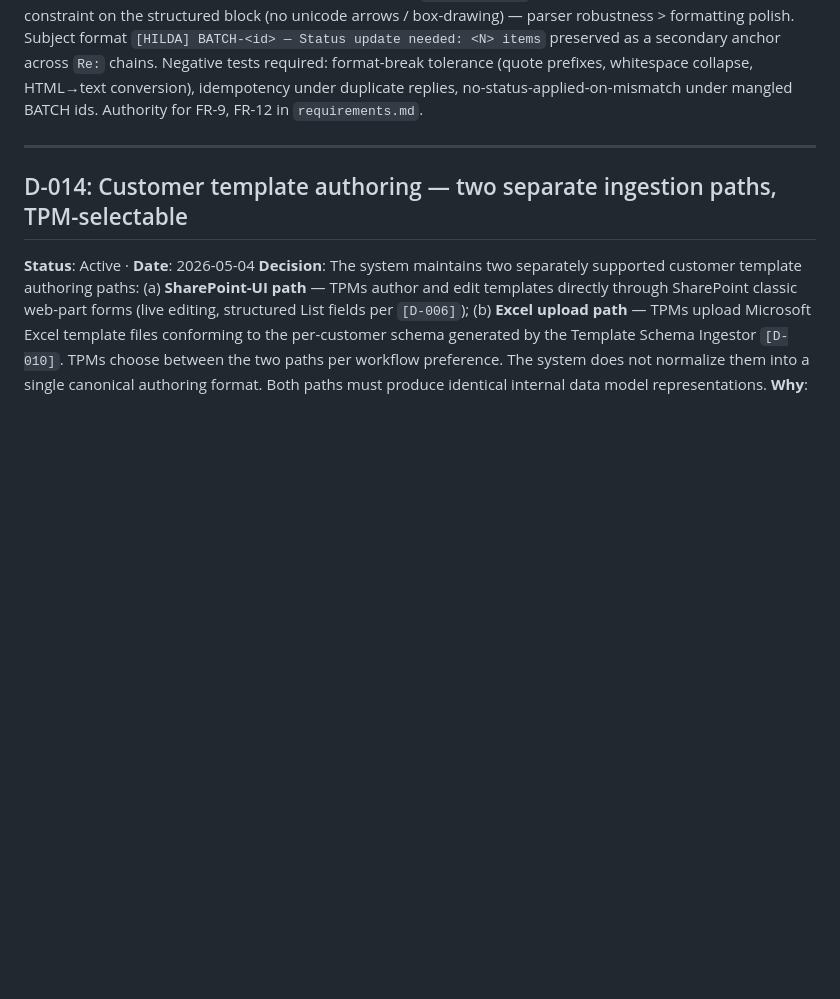
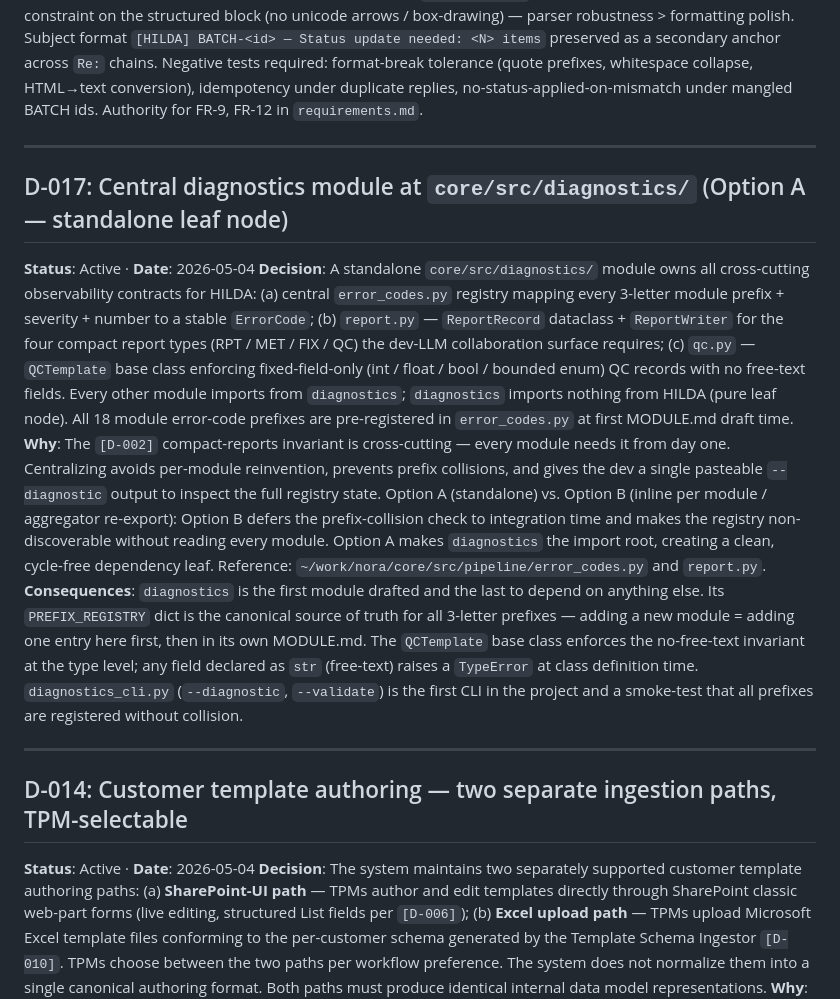
Before and after one commit to kurnoolion/hilda, a Markdown page: docs/compact/DECISIONS.md, the part around the change. GitHub-like rendering; blank space fills up the shorter version.

```diff
--- a/docs/compact/DECISIONS.md
+++ b/docs/compact/DECISIONS.md
@@ -176,6 +176,14 @@ Data classes: `MessageRef`, `Message`, `FileRef`, `WebhookRef`, `AttachmentInput
 
 ---
 
+## D-017: Central diagnostics module at `core/src/diagnostics/` (Option A — standalone leaf node)
+**Status**: Active · **Date**: 2026-05-04
+**Decision**: A standalone `core/src/diagnostics/` module owns all cross-cutting observability contracts for HILDA: (a) central `error_codes.py` registry mapping every 3-letter module prefix + severity + number to a stable `ErrorCode`; (b) `report.py` — `ReportRecord` dataclass + `ReportWriter` for the four compact report types (RPT / MET / FIX / QC) the dev-LLM collaboration surface requires; (c) `qc.py` — `QCTemplate` base class enforcing fixed-field-only (int / float / bool / bounded enum) QC records with no free-text fields. Every other module imports from `diagnostics`; `diagnostics` imports nothing from HILDA (pure leaf node). All 18 module error-code prefixes are pre-registered in `error_codes.py` at first MODULE.md draft time.
+**Why**: The `[D-002]` compact-reports invariant is cross-cutting — every module needs it from day one. Centralizing avoids per-module reinvention, prevents prefix collisions, and gives the dev a single pasteable `--diagnostic` output to inspect the full registry state. Option A (standalone) vs. Option B (inline per module / aggregator re-export): Option B defers the prefix-collision check to integration time and makes the registry non-discoverable without reading every module. Option A makes `diagnostics` the import root, creating a clean, cycle-free dependency leaf. Reference: `~/work/nora/core/src/pipeline/error_codes.py` and `report.py`.
+**Consequences**: `diagnostics` is the first module drafted and the last to depend on anything else. Its `PREFIX_REGISTRY` dict is the canonical source of truth for all 3-letter prefixes — adding a new module = adding one entry here first, then in its own MODULE.md. The `QCTemplate` base class enforces the no-free-text invariant at the type level; any field declared as `str` (free-text) raises a `TypeError` at class definition time. `diagnostics_cli.py` (`--diagnostic`, `--validate`) is the first CLI in the project and a smoke-test that all prefixes are registered without collision.
+
+---
+
 ## D-014: Customer template authoring — two separate ingestion paths, TPM-selectable
 **Status**: Active · **Date**: 2026-05-04
 **Decision**: The system maintains two separately supported customer template authoring paths: (a) **SharePoint-UI path** — TPMs author and edit templates directly through SharePoint classic web-part forms (live editing, structured List fields per `[D-006]`); (b) **Excel upload path** — TPMs upload Microsoft Excel template files conforming to the per-customer schema generated by the Template Schema Ingestor `[D-010]`. TPMs choose between the two paths per workflow preference. The system does not normalize them into a single canonical authoring format. Both paths must produce identical internal data model representations.
```
Also changed, not shown: docs/compact/STATUS.md (+7 -2 lines), 1 other file.
